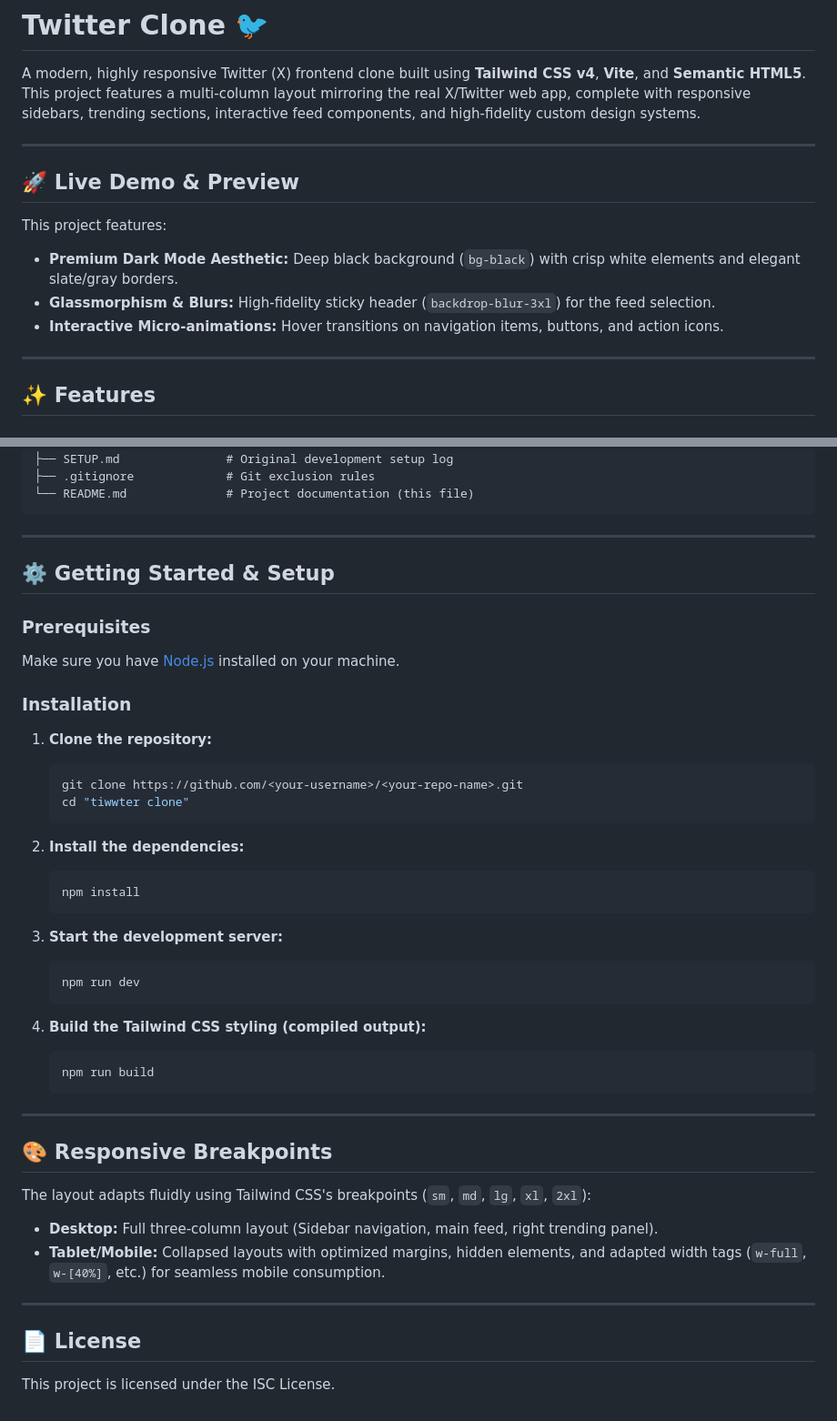
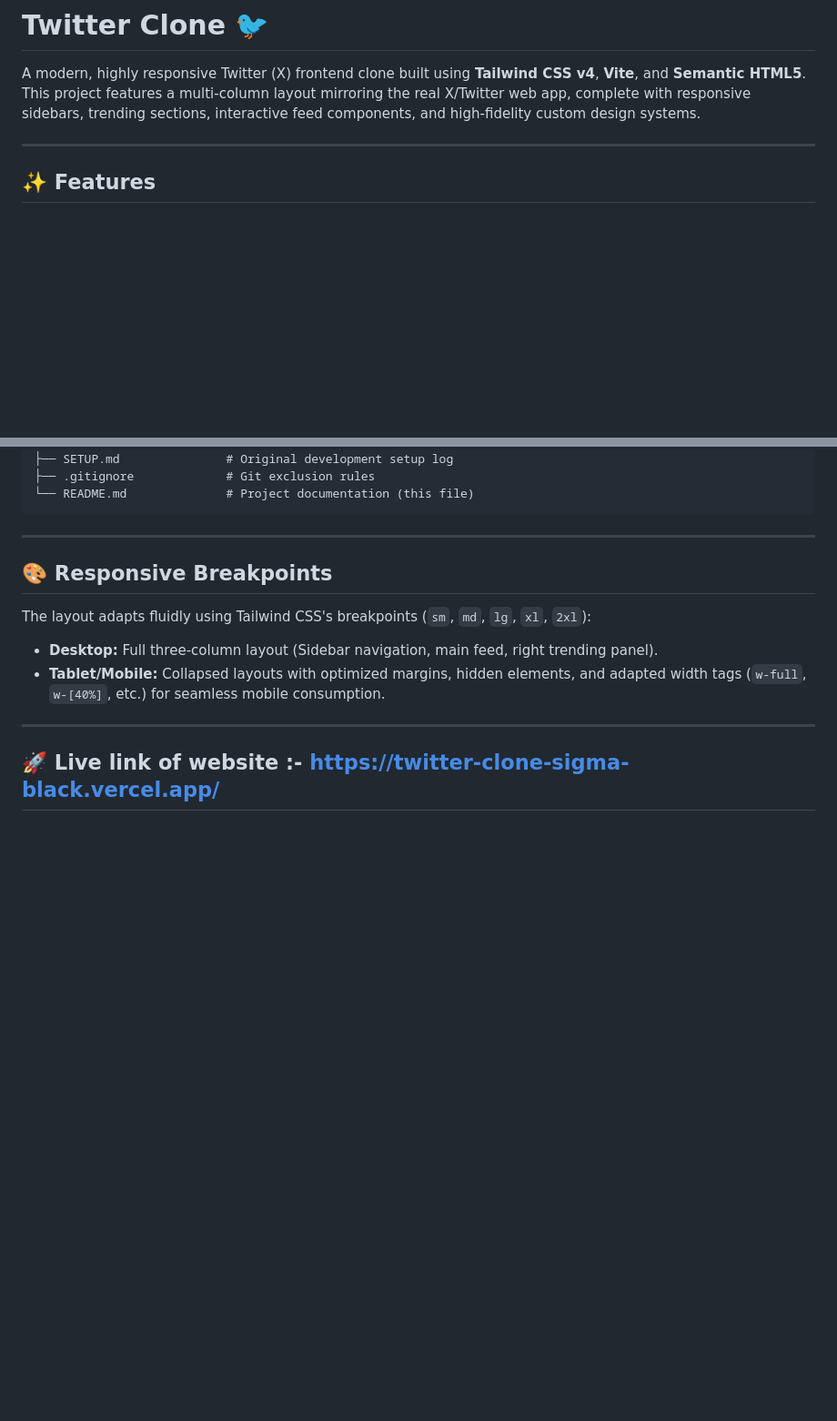
Before and after one commit to piyushlilhare123/Twitter-clone, a Markdown page: README.md, 2 parts joined by grey strips. Shown at 91% size. Drawn GitHub-style; blank space fills up the shorter version.

````diff
--- a/README.md
+++ b/README.md
@@ -1,15 +1,6 @@
 # Twitter Clone 🐦
 
 A modern, highly responsive Twitter (X) frontend clone built using **Tailwind CSS v4**, **Vite**, and **Semantic HTML5**. This project features a multi-column layout mirroring the real X/Twitter web app, complete with responsive sidebars, trending sections, interactive feed components, and high-fidelity custom design systems.
-
----
-
-## 🚀 Live Demo & Preview
-
-This project features:
-- **Premium Dark Mode Aesthetic:** Deep black background (`bg-black`) with crisp white elements and elegant slate/gray borders.
-- **Glassmorphism & Blurs:** High-fidelity sticky header (`backdrop-blur-3xl`) for the feed selection.
-- **Interactive Micro-animations:** Hover transitions on navigation items, buttons, and action icons.
 
 ---
 
@@ -61,35 +52,7 @@ tiwwter clone/
 
 ---
 
-## ⚙️ Getting Started & Setup
 
-### Prerequisites
-Make sure you have [Node.js](https://nodejs.org/) installed on your machine.
-
-### Installation
-
-1. **Clone the repository:**
-   ```bash
-   git clone https://github.com/<your-username>/<your-repo-name>.git
-   cd "tiwwter clone"
-   ```
-
-2. **Install the dependencies:**
-   ```bash
-   npm install
-   ```
-
-3. **Start the development server:**
-   ```bash
-   npm run dev
-   ```
-
-4. **Build the Tailwind CSS styling (compiled output):**
-   ```bash
-   npm run build
-   ```
-
----
 
 ## 🎨 Responsive Breakpoints
 
@@ -99,5 +62,4 @@ The layout adapts fluidly using Tailwind CSS's breakpoints (`sm`, `md`, `lg`, `x
 
 ---
 
-## 📄 License
-This project is licensed under the ISC License.
+## 🚀 Live link of website :- https://twitter-clone-sigma-black.vercel.app/
````
